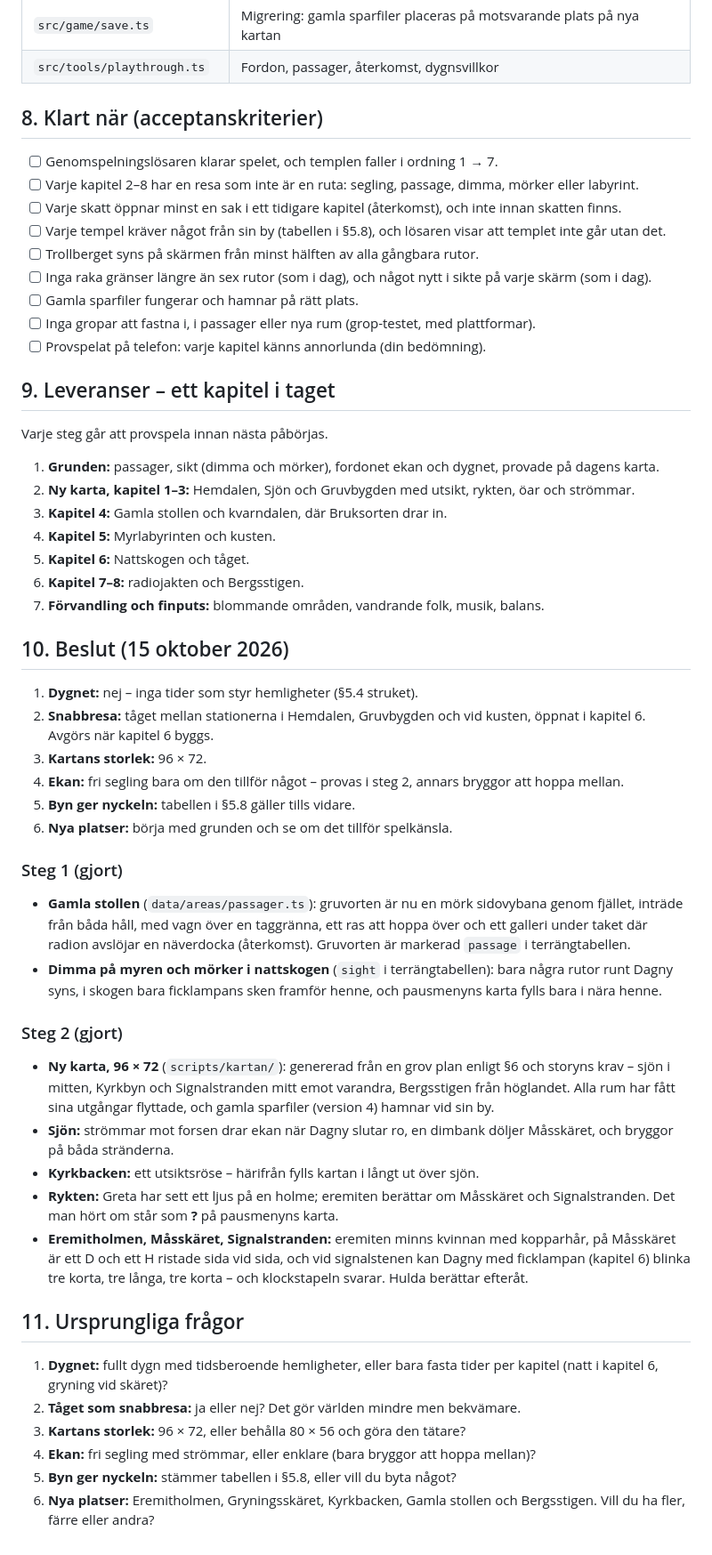
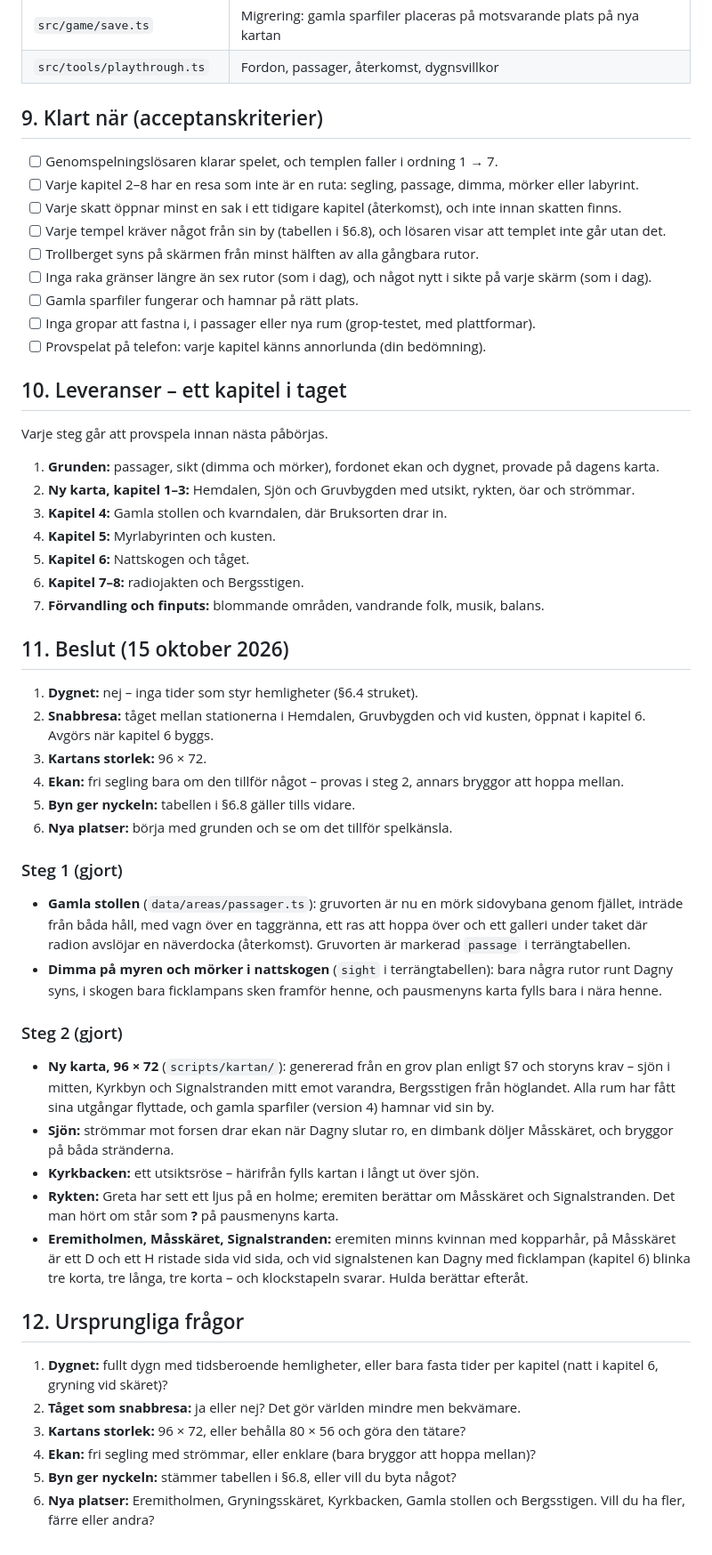
Before and after one commit to samanakbarian/dagny, a Markdown page: docs/kartan-2.md, the part around one of its changes. Shown at 89% size. GitHub-like rendering.

```diff
--- a/docs/kartan-2.md
+++ b/docs/kartan-2.md
@@ -254,19 +308,19 @@ föremål, som Zelda II:s byar. Tabell:
 | `src/game/save.ts` | Migrering: gamla sparfiler placeras på motsvarande plats på nya kartan |
 | `src/tools/playthrough.ts` | Fordon, passager, återkomst, dygnsvillkor |
 
-## 8. Klart när (acceptanskriterier)
+## 9. Klart när (acceptanskriterier)
 
 - [ ] Genomspelningslösaren klarar spelet, och templen faller i ordning 1 → 7.
 - [ ] Varje kapitel 2–8 har en resa som inte är en ruta: segling, passage, dimma, mörker eller labyrint.
 - [ ] Varje skatt öppnar minst en sak i ett tidigare kapitel (återkomst), och inte innan skatten finns.
-- [ ] Varje tempel kräver något från sin by (tabellen i §5.8), och lösaren visar att templet inte går utan det.
+- [ ] Varje tempel kräver något från sin by (tabellen i §6.8), och lösaren visar att templet inte går utan det.
 - [ ] Trollberget syns på skärmen från minst hälften av alla gångbara rutor.
 - [ ] Inga raka gränser längre än sex rutor (som i dag), och något nytt i sikte på varje skärm (som i dag).
 - [ ] Gamla sparfiler fungerar och hamnar på rätt plats.
 - [ ] Inga gropar att fastna i, i passager eller nya rum (grop-testet, med plattformar).
 - [ ] Provspelat på telefon: varje kapitel känns annorlunda (din bedömning).
 
-## 9. Leveranser – ett kapitel i taget
+## 10. Leveranser – ett kapitel i taget
 
 Varje steg går att provspela innan nästa påbörjas.
 
@@ -278,13 +332,13 @@ Varje steg går att provspela innan nästa påbörjas.
 6. **Kapitel 7–8:** radiojakten och Bergsstigen.
 7. **Förvandling och finputs:** blommande områden, vandrande folk, musik, balans.
 
-## 10. Beslut (15 oktober 2026)
+## 11. Beslut (15 oktober 2026)
 
-1. **Dygnet:** nej – inga tider som styr hemligheter (§5.4 struket).
+1. **Dygnet:** nej – inga tider som styr hemligheter (§6.4 struket).
 2. **Snabbresa:** tåget mellan stationerna i Hemdalen, Gruvbygden och vid kusten, öppnat i kapitel 6. Avgörs när kapitel 6 byggs.
 3. **Kartans storlek:** 96 × 72.
 4. **Ekan:** fri segling bara om den tillför något – provas i steg 2, annars bryggor att hoppa mellan.
-5. **Byn ger nyckeln:** tabellen i §5.8 gäller tills vidare.
+5. **Byn ger nyckeln:** tabellen i §6.8 gäller tills vidare.
 6. **Nya platser:** börja med grunden och se om det tillför spelkänsla.
 
 ### Steg 1 (gjort)
@@ -294,17 +348,17 @@ Varje steg går att provspela innan nästa påbörjas.
 
 ### Steg 2 (gjort)
 
-- **Ny karta, 96 × 72** (`scripts/kartan/`): genererad från en grov plan enligt §6 och storyns krav – sjön i mitten, Kyrkbyn och Signalstranden mitt emot varandra, Bergsstigen från höglandet. Alla rum har fått sina utgångar flyttade, och gamla sparfiler (version 4) hamnar vid sin by.
+- **Ny karta, 96 × 72** (`scripts/kartan/`): genererad från en grov plan enligt §7 och storyns krav – sjön i mitten, Kyrkbyn och Signalstranden mitt emot varandra, Bergsstigen från höglandet. Alla rum har fått sina utgångar flyttade, och gamla sparfiler (version 4) hamnar vid sin by.
 - **Sjön:** strömmar mot forsen drar ekan när Dagny slutar ro, en dimbank döljer Måsskäret, och bryggor på båda stränderna.
 - **Kyrkbacken:** ett utsiktsröse – härifrån fylls kartan i långt ut över sjön.
 - **Rykten:** Greta har sett ett ljus på en holme; eremiten berättar om Måsskäret och Signalstranden. Det man hört om står som **?** på pausmenyns karta.
 - **Eremitholmen, Måsskäret, Signalstranden:** eremiten minns kvinnan med kopparhår, på Måsskäret är ett D och ett H ristade sida vid sida, och vid signalstenen kan Dagny med ficklampan (kapitel 6) blinka tre korta, tre långa, tre korta – och klockstapeln svarar. Hulda berättar efteråt.
 
-## 11. Ursprungliga frågor
+## 12. Ursprungliga frågor
 
 1. **Dygnet:** fullt dygn med tidsberoende hemligheter, eller bara fasta tider per kapitel (natt i kapitel 6, gryning vid skäret)?
 2. **Tåget som snabbresa:** ja eller nej? Det gör världen mindre men bekvämare.
 3. **Kartans storlek:** 96 × 72, eller behålla 80 × 56 och göra den tätare?
 4. **Ekan:** fri segling med strömmar, eller enklare (bara bryggor att hoppa mellan)?
-5. **Byn ger nyckeln:** stämmer tabellen i §5.8, eller vill du byta något?
+5. **Byn ger nyckeln:** stämmer tabellen i §6.8, eller vill du byta något?
 6. **Nya platser:** Eremitholmen, Gryningsskäret, Kyrkbacken, Gamla stollen och Bergsstigen. Vill du ha fler, färre eller andra?
```
Also changed, not shown: other parts of docs/kartan-2.md (+70 -16 lines).
